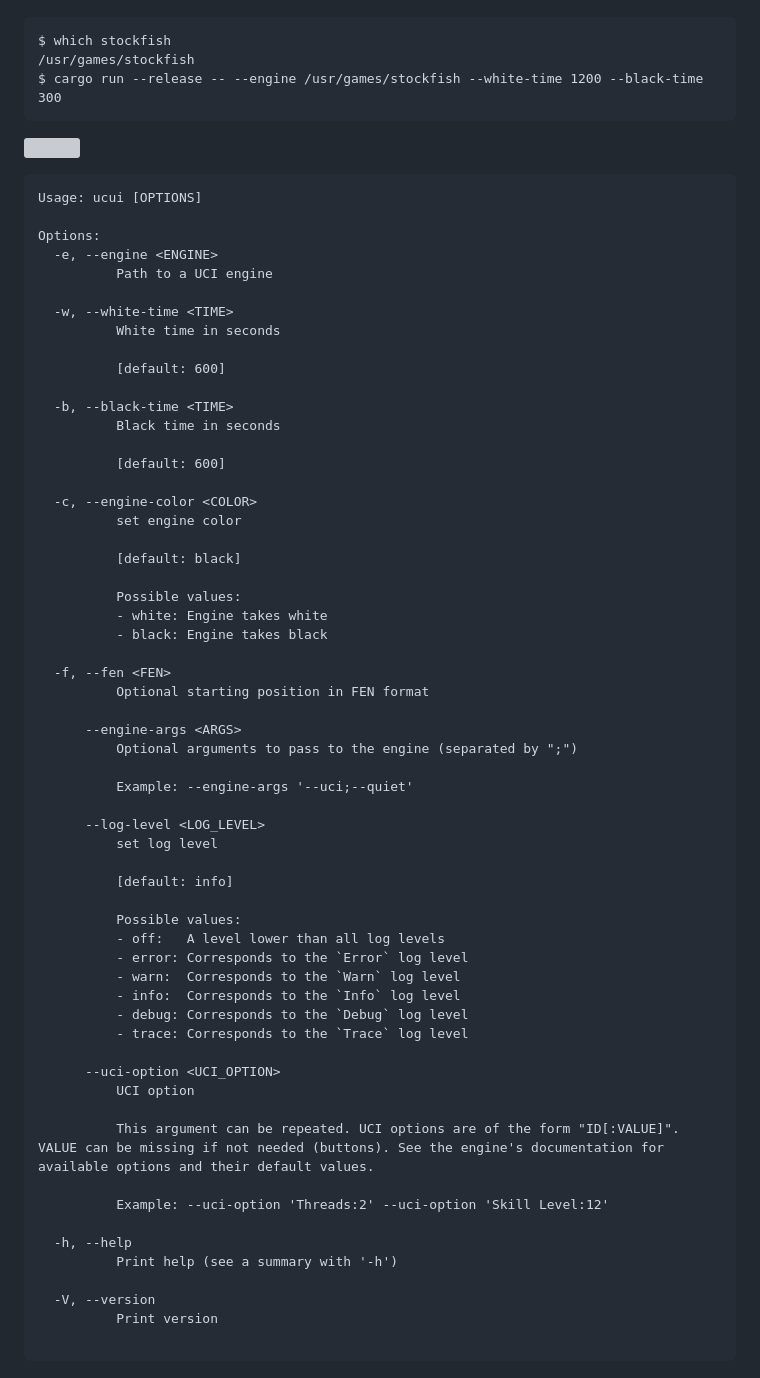
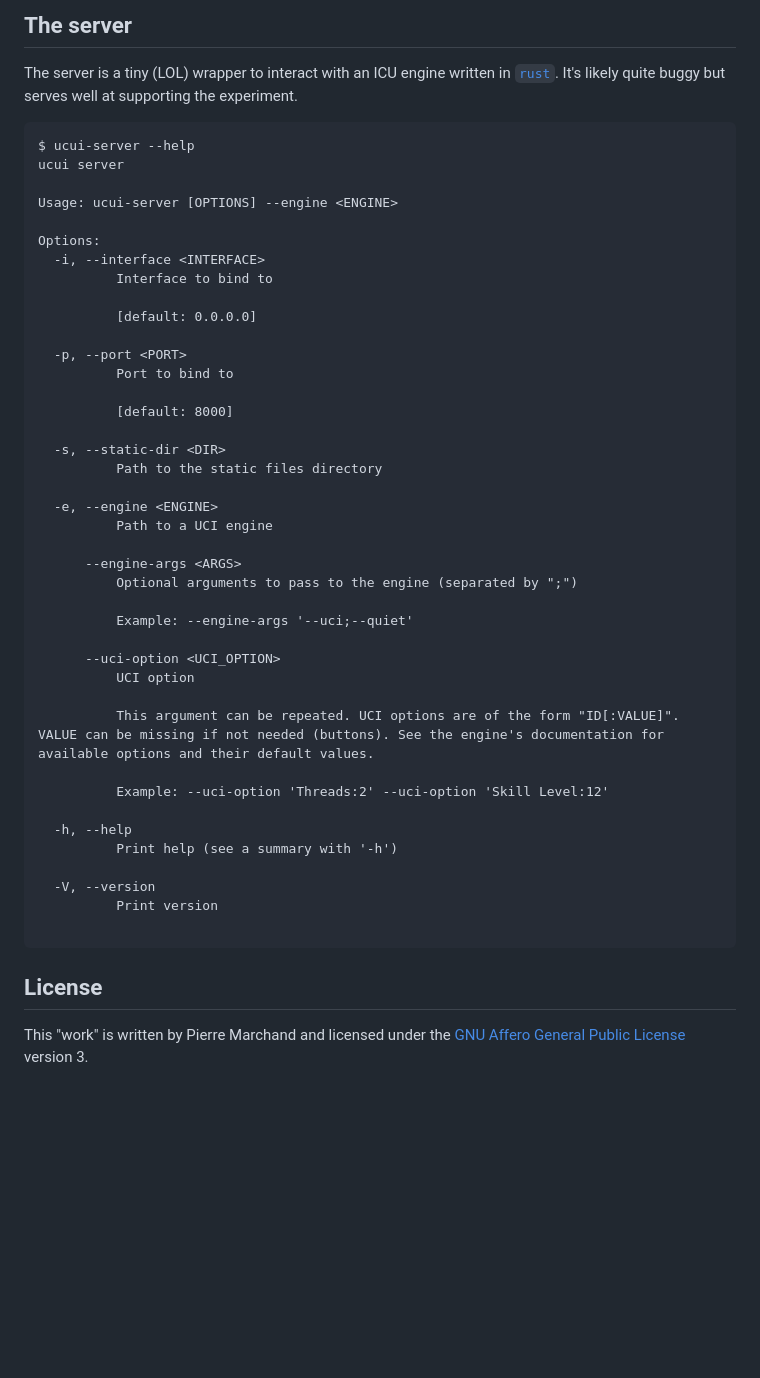
Before and after one commit to pierremarc/ucui, a Markdown page: README.md, the part around the change printed below. Rendered like a GitHub page; blank space fills up the shorter version; grey boxes are pictures that could not be loaded.

````diff
--- a/README.md
+++ b/README.md
@@ -12,58 +48,36 @@ Note that it embeds the [blunders](https://github.com/paulolemus/blunders/) ches
+## The server
+
+The server is a tiny (LOL) wrapper to interact with an ICU engine written
+in [`rust`](https://www.rust-lang.org/). It's likely quite buggy but serves
+well at supporting the experiment.
 
 ```
-$ which stockfish
-/usr/games/stockfish
-$ cargo run --release -- --engine /usr/games/stockfish --white-time 1200 --black-time 300
-```
+$ ucui-server --help
+ucui server
 
-![](screenshot.png)
-
-```
-Usage: ucui [OPTIONS]
+Usage: ucui-server [OPTIONS] --engine <ENGINE>
 
 Options:
+  -i, --interface <INTERFACE>
+          Interface to bind to
+
+          [default: 0.0.0.0]
+
+  -p, --port <PORT>
+          Port to bind to
+
+          [default: 8000]
+
+  -s, --static-dir <DIR>
+          Path to the static files directory
+
   -e, --engine <ENGINE>
           Path to a UCI engine
-
-  -w, --white-time <TIME>
-          White time in seconds
-
-          [default: 600]
-
-  -b, --black-time <TIME>
-          Black time in seconds
-
-          [default: 600]
-
-  -c, --engine-color <COLOR>
-          set engine color
-
-          [default: black]
-
-          Possible values:
-          - white: Engine takes white
-          - black: Engine takes black
-
-  -f, --fen <FEN>
-          Optional starting position in FEN format
 
       --engine-args <ARGS>
           Optional arguments to pass to the engine (separated by ";")
 
           Example: --engine-args '--uci;--quiet'
-
-      --log-level <LOG_LEVEL>
-          set log level
-
-          [default: info]
-
-          Possible values:
-          - off:   A level lower than all log levels
-          - error: Corresponds to the `Error` log level
-          - warn:  Corresponds to the `Warn` log level
-          - info:  Corresponds to the `Info` log level
-          - debug: Corresponds to the `Debug` log level
-          - trace: Corresponds to the `Trace` log level
 
       --uci-option <UCI_OPTION>
           UCI option
@@ -79,3 +93,7 @@ Options:
           Print version
 
 ```
+
+## License
+
+This "work" is written by Pierre Marchand and licensed under the [GNU Affero General Public License](https://www.gnu.org/licenses/agpl-3.0.en.html) version 3.
````
Also changed, not shown: other parts of README.md (+42 -6 lines), cli/README.md (added, +81 -0 lines), picture.jpg (added), screenshots/engine.jpg (added), screenshots/history.jpg (added), screenshots/input.jpg (added), screenshots/movelist.jpg (added), screenshots/settings.jpg (added).
